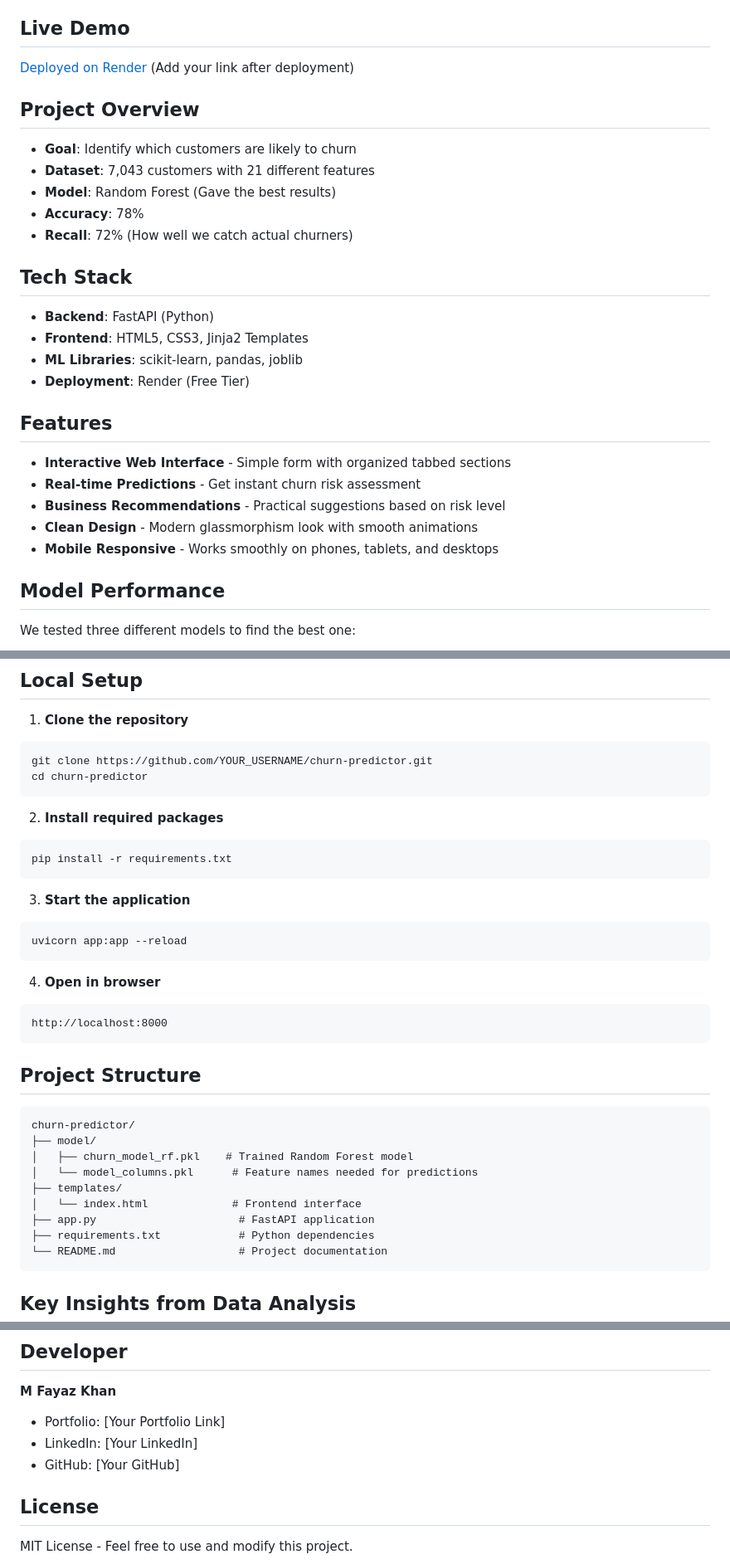
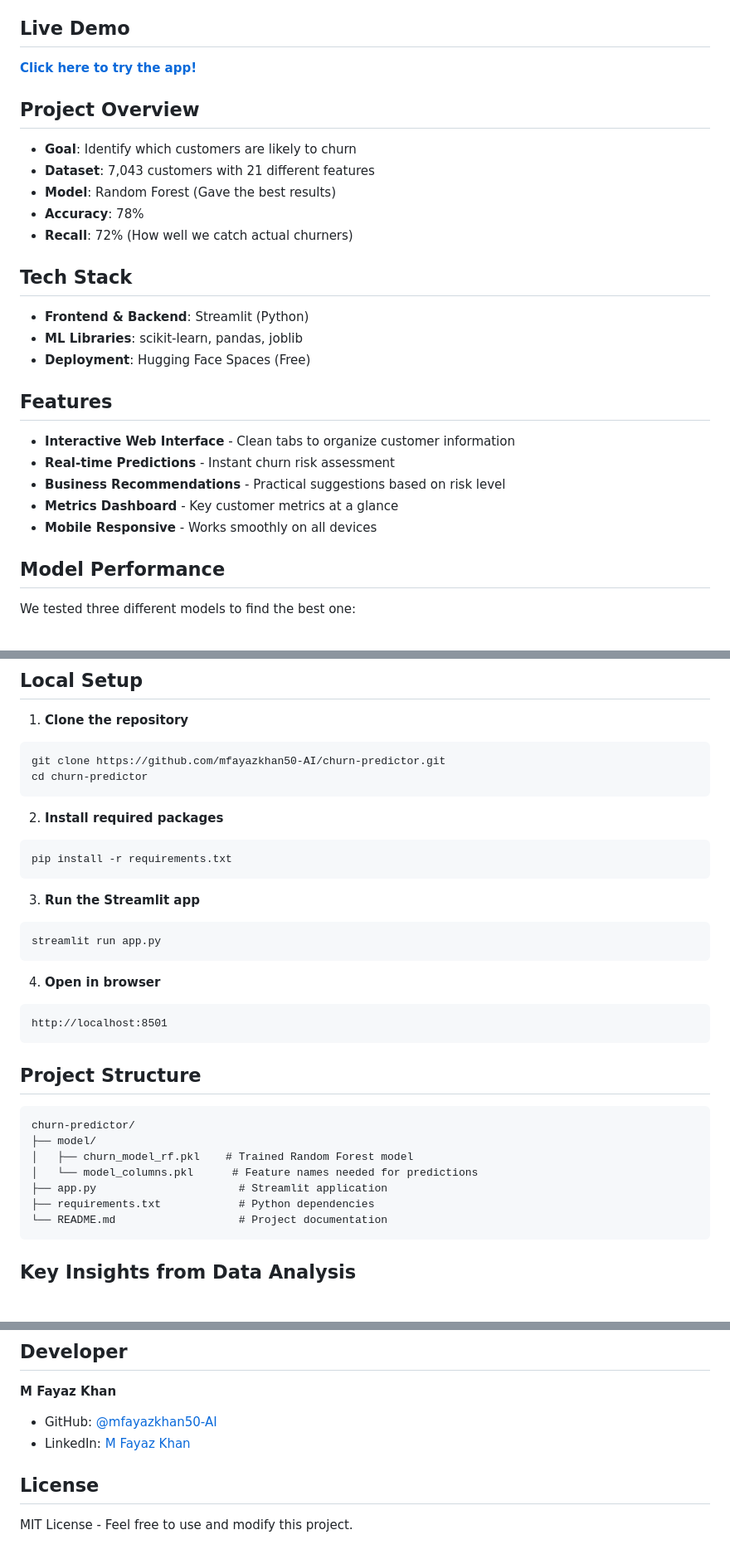
Before and after one commit to mfayazkhan50-AI/churn-predictor, a Markdown page: README.md, 3 parts joined by grey strips. Shown at 83% size. Rendered like a GitHub page; blank space fills up the shorter version.

Commit message:
Revise README with updated project info and links
Updated project details, links, and deployment information in README.

````diff
--- a/README.md
+++ b/README.md
@@ -3,7 +9,7 @@
 An end-to-end machine learning project that predicts customer churn for a telecom company. The system uses a Random Forest model that correctly identifies churn 78% of the time and provides practical business recommendations based on the predictions.
 
 ## Live Demo
-[Deployed on Render](#) (Add your link after deployment)
+**[Click here to try the app!](https://huggingface.co/spaces/mfayazkhan/churn-predictor)**
 
 ## Project Overview
 - **Goal**: Identify which customers are likely to churn
@@ -13,17 +19,16 @@ An end-to-end machine learning project that predicts customer churn for a teleco
 - **Recall**: 72% (How well we catch actual churners)
 
 ## Tech Stack
-- **Backend**: FastAPI (Python)
-- **Frontend**: HTML5, CSS3, Jinja2 Templates
+- **Frontend & Backend**: Streamlit (Python)
 - **ML Libraries**: scikit-learn, pandas, joblib
-- **Deployment**: Render (Free Tier)
+- **Deployment**: Hugging Face Spaces (Free)
 
 ## Features
-- **Interactive Web Interface** - Simple form with organized tabbed sections
-- **Real-time Predictions** - Get instant churn risk assessment
+- **Interactive Web Interface** - Clean tabs to organize customer information
+- **Real-time Predictions** - Instant churn risk assessment
 - **Business Recommendations** - Practical suggestions based on risk level
-- **Clean Design** - Modern glassmorphism look with smooth animations
-- **Mobile Responsive** - Works smoothly on phones, tablets, and desktops
+- **Metrics Dashboard** - Key customer metrics at a glance
+- **Mobile Responsive** - Works smoothly on all devices
 
 ## Model Performance
 We tested three different models to find the best one:
@@ -40,7 +45,7 @@ We tested three different models to find the best one:
 
 1. **Clone the repository**
 ```bash
-git clone https://github.com/YOUR_USERNAME/churn-predictor.git
+git clone https://github.com/mfayazkhan50-AI/churn-predictor.git
 cd churn-predictor
 ```
 
@@ -49,14 +54,14 @@ cd churn-predictor
 pip install -r requirements.txt
 ```
 
-3. **Start the application**
+3. **Run the Streamlit app**
 ```bash
-uvicorn app:app --reload
+streamlit run app.py
 ```
 
 4. **Open in browser**
 ```
-http://localhost:8000
+http://localhost:8501
 ```
 
 ## Project Structure
@@ -65,9 +70,7 @@ churn-predictor/
 ├── model/
 │   ├── churn_model_rf.pkl    # Trained Random Forest model
 │   └── model_columns.pkl      # Feature names needed for predictions
-├── templates/
-│   └── index.html             # Frontend interface
-├── app.py                      # FastAPI application
+├── app.py                      # Streamlit application
 ├── requirements.txt            # Python dependencies
 └── README.md                   # Project documentation
 ```
@@ -86,9 +89,8 @@ churn-predictor/
 
 ## Developer
 **M Fayaz Khan**
-- Portfolio: [Your Portfolio Link]
-- LinkedIn: [Your LinkedIn]
-- GitHub: [Your GitHub]
+- GitHub: [@mfayazkhan50-AI](https://github.com/mfayazkhan50-AI)
+- LinkedIn: [M Fayaz Khan](https://www.linkedin.com/in/m-fayaz-khan-882996251/)
 
 ## License
 MIT License - Feel free to use and modify this project.
````
Also changed, not shown: other parts of README.md (+6 -0 lines).
